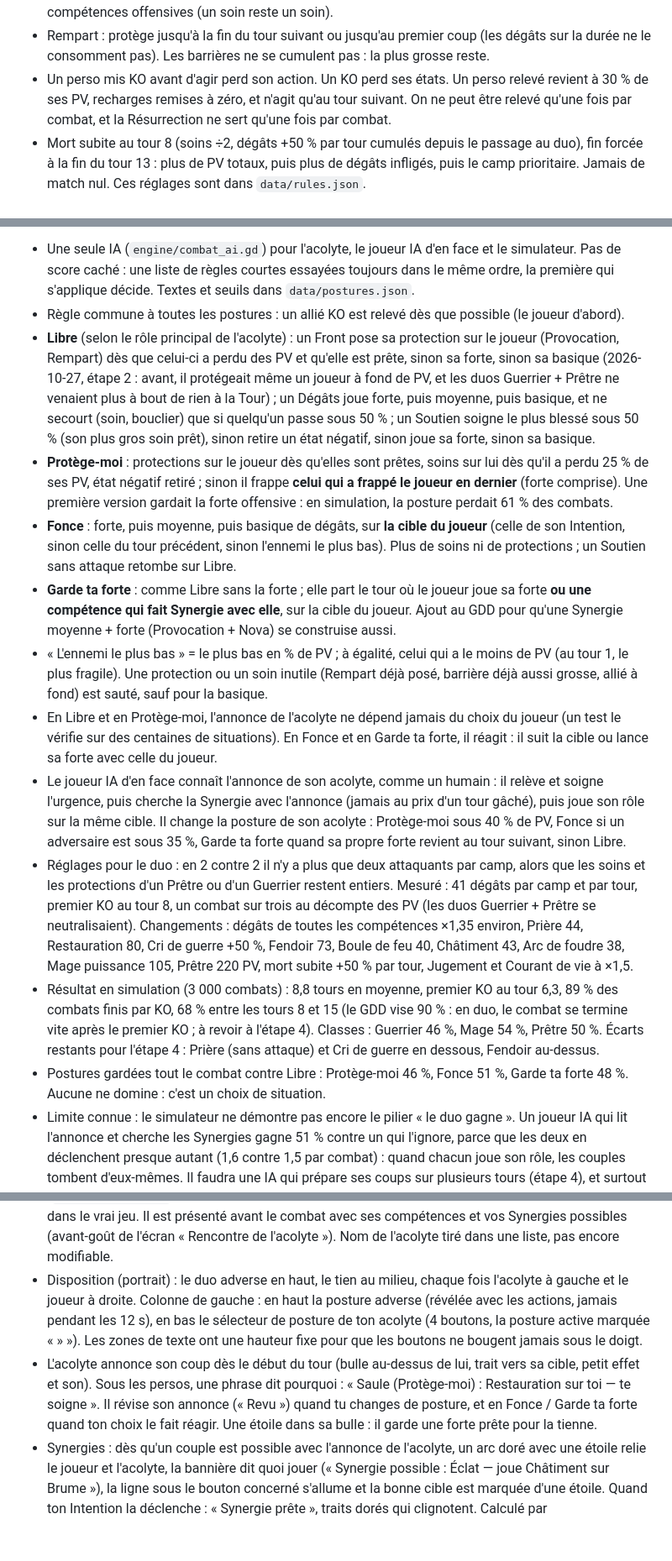
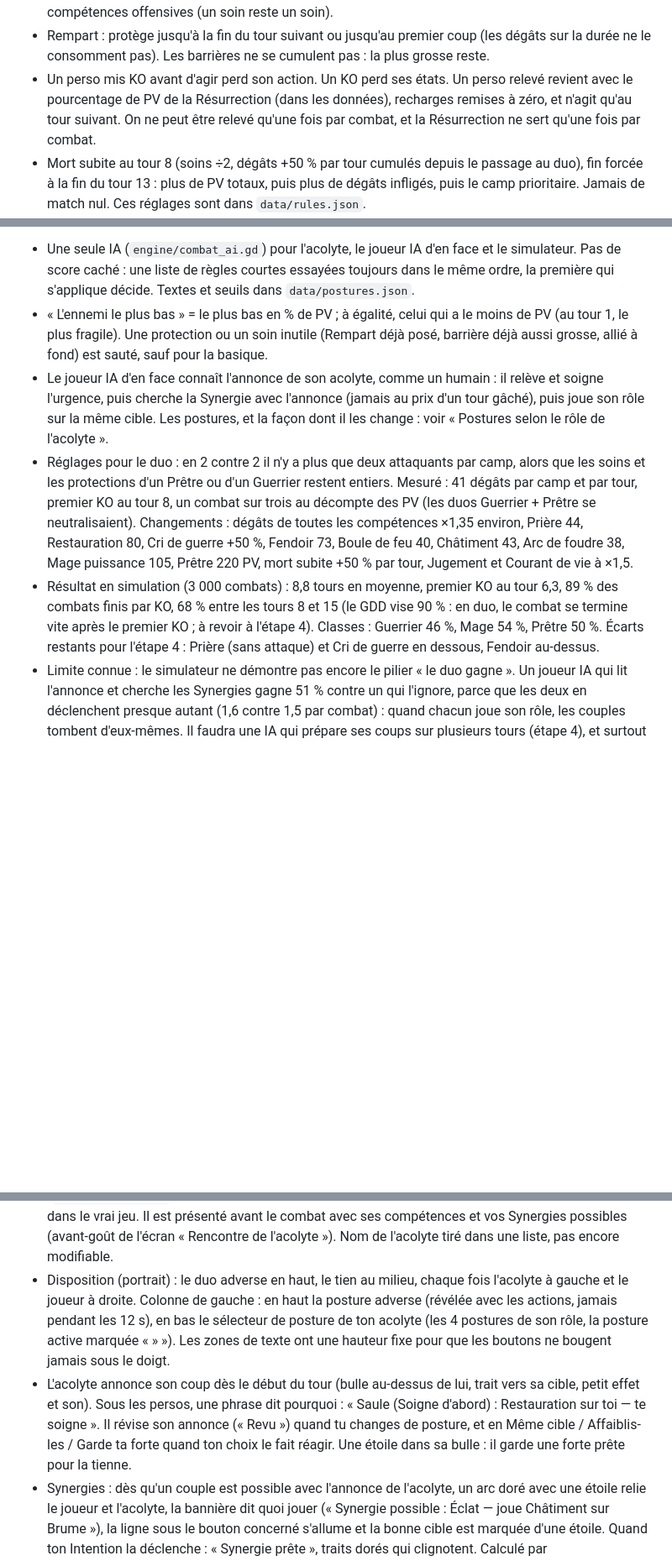
Before and after one commit to josalystest1-sudo/projet-arena, a Markdown page: CLAUDE.md, 3 parts joined by grey strips. Shown at 84% size. Drawn GitHub-style; blank space fills up the shorter version.

Commit message:
CLAUDE.md : notes sur les postures selon le rôle de l'acolyte
Co-Authored-By: Claude Opus 5.5 <noreply@anthropic.com>
Claude-Session: https://claude.ai/code/session_01VVBMmjzpjdg5PBGpSp77td

```diff
--- a/CLAUDE.md
+++ b/CLAUDE.md
@@ -82,7 +82,7 @@ Voir `docs/GDD.md`, section « Décisions prises et questions ouvertes ». En pa
 - Coup de bouclier : la cible échange sa place avec celle qui la suit dans la file. Trait de givre : la cible passe en fin de file ; si elle a déjà agi, elle agira en dernier au tour suivant.
 - Provocation : la cible choisie et le prochain ennemi à agir sont provoqués ; ne détourne que les compétences offensives (un soin reste un soin).
 - Rempart : protège jusqu'à la fin du tour suivant ou jusqu'au premier coup (les dégâts sur la durée ne le consomment pas). Les barrières ne se cumulent pas : la plus grosse reste.
-- Un perso mis KO avant d'agir perd son action. Un KO perd ses états. Un perso relevé revient à 30 % de ses PV, recharges remises à zéro, et n'agit qu'au tour suivant. On ne peut être relevé qu'une fois par combat, et la Résurrection ne sert qu'une fois par combat.
+- Un perso mis KO avant d'agir perd son action. Un KO perd ses états. Un perso relevé revient avec le pourcentage de PV de la Résurrection (dans les données), recharges remises à zéro, et n'agit qu'au tour suivant. On ne peut être relevé qu'une fois par combat, et la Résurrection ne sert qu'une fois par combat.
 - Mort subite au tour 8 (soins ÷2, dégâts +50 % par tour cumulés depuis le passage au duo), fin forcée à la fin du tour 13 : plus de PV totaux, puis plus de dégâts infligés, puis le camp prioritaire. Jamais de match nul. Ces réglages sont dans `data/rules.json`.
 - 4e passif inventé pour chaque classe (le GDD n'en donne que 3) : Colère (Guerrier, +10 % de dégâts par quart de PV manquant), Météorologue (Mage, forte revient 1 tour plus tôt), Sanctuaire (Prêtre, barrières +25 %).
 - Synergies du prototype : Provocation + Nova (celle du GDD) et trois nouvelles pour couvrir chaque paire de classes : Bastion (Rempart + Prière, le Rempart se reforme), Éclat (Trait de givre + Châtiment sur la même cible, +75 dégâts de lumière), Plaie brûlante (Fendoir + Boule de feu sur la même cible, saignement ×1,5 et +2 tours). Une Synergie se déclenche quand la seconde compétence du couple se résout, même si la première est passée avant. (Éclat et Plaie brûlante renforcées le 2026-10-27 pour que construire une Synergie vaille un tour.)
@@ -99,16 +99,9 @@ Voir `docs/GDD.md`, section « Décisions prises et questions ouvertes ». En pa
 **Duo : IA et réglages (2026-10-27, étape 1 du duo)**
 
 - Une seule IA (`engine/combat_ai.gd`) pour l'acolyte, le joueur IA d'en face et le simulateur. Pas de score caché : une liste de règles courtes essayées toujours dans le même ordre, la première qui s'applique décide. Textes et seuils dans `data/postures.json`.
-- Règle commune à toutes les postures : un allié KO est relevé dès que possible (le joueur d'abord).
-- **Libre** (selon le rôle principal de l'acolyte) : un Front pose sa protection sur le joueur (Provocation, Rempart) dès que celui-ci a perdu des PV et qu'elle est prête, sinon sa forte, sinon sa basique (2026-10-27, étape 2 : avant, il protégeait même un joueur à fond de PV, et les duos Guerrier + Prêtre ne venaient plus à bout de rien à la Tour) ; un Dégâts joue forte, puis moyenne, puis basique, et ne secourt (soin, bouclier) que si quelqu'un passe sous 50 % ; un Soutien soigne le plus blessé sous 50 % (son plus gros soin prêt), sinon retire un état négatif, sinon joue sa forte, sinon sa basique.
-- **Protège-moi** : protections sur le joueur dès qu'elles sont prêtes, soins sur lui dès qu'il a perdu 25 % de ses PV, état négatif retiré ; sinon il frappe **celui qui a frappé le joueur en dernier** (forte comprise). Une première version gardait la forte offensive : en simulation, la posture perdait 61 % des combats.
-- **Fonce** : forte, puis moyenne, puis basique de dégâts, sur **la cible du joueur** (celle de son Intention, sinon celle du tour précédent, sinon l'ennemi le plus bas). Plus de soins ni de protections ; un Soutien sans attaque retombe sur Libre.
-- **Garde ta forte** : comme Libre sans la forte ; elle part le tour où le joueur joue sa forte **ou une compétence qui fait Synergie avec elle**, sur la cible du joueur. Ajout au GDD pour qu'une Synergie moyenne + forte (Provocation + Nova) se construise aussi.
 - « L'ennemi le plus bas » = le plus bas en % de PV ; à égalité, celui qui a le moins de PV (au tour 1, le plus fragile). Une protection ou un soin inutile (Rempart déjà posé, barrière déjà aussi grosse, allié à fond) est sauté, sauf pour la basique.
-- En Libre et en Protège-moi, l'annonce de l'acolyte ne dépend jamais du choix du joueur (un test le vérifie sur des centaines de situations). En Fonce et en Garde ta forte, il réagit : il suit la cible ou lance sa forte avec celle du joueur.
-- Le joueur IA d'en face connaît l'annonce de son acolyte, comme un humain : il relève et soigne l'urgence, puis cherche la Synergie avec l'annonce (jamais au prix d'un tour gâché), puis joue son rôle sur la même cible. Il change la posture de son acolyte : Protège-moi sous 40 % de PV, Fonce si un adversaire est sous 35 %, Garde ta forte quand sa propre forte revient au tour suivant, sinon Libre.
+- Le joueur IA d'en face connaît l'annonce de son acolyte, comme un humain : il relève et soigne l'urgence, puis cherche la Synergie avec l'annonce (jamais au prix d'un tour gâché), puis joue son rôle sur la même cible. Les postures, et la façon dont il les change : voir « Postures selon le rôle de l'acolyte ».
 - Réglages pour le duo : en 2 contre 2 il n'y a plus que deux attaquants par camp, alors que les soins et les protections d'un Prêtre ou d'un Guerrier restent entiers. Mesuré : 41 dégâts par camp et par tour, premier KO au tour 8, un combat sur trois au décompte des PV (les duos Guerrier + Prêtre se neutralisaient). Changements : dégâts de toutes les compétences ×1,35 environ, Prière 44, Restauration 80, Cri de guerre +50 %, Fendoir 73, Boule de feu 40, Châtiment 43, Arc de foudre 38, Mage puissance 105, Prêtre 220 PV, mort subite +50 % par tour, Jugement et Courant de vie à ×1,5.
 - Résultat en simulation (3 000 combats) : 8,8 tours en moyenne, premier KO au tour 6,3, 89 % des combats finis par KO, 68 % entre les tours 8 et 15 (le GDD vise 90 % : en duo, le combat se termine vite après le premier KO ; à revoir à l'étape 4). Classes : Guerrier 46 %, Mage 54 %, Prêtre 50 %. Écarts restants pour l'étape 4 : Prière (sans attaque) et Cri de guerre en dessous, Fendoir au-dessus.
-- Postures gardées tout le combat contre Libre : Protège-moi 46 %, Fonce 51 %, Garde ta forte 48 %. Aucune ne domine : c'est un choix de situation.
 - Limite connue : le simulateur ne démontre pas encore le pilier « le duo gagne ». Un joueur IA qui lit l'annonce et cherche les Synergies gagne 51 % contre un qui l'ignore, parce que les deux en déclenchent presque autant (1,6 contre 1,5 par combat) : quand chacun joue son rôle, les couples tombent d'eux-mêmes. Il faudra une IA qui prépare ses coups sur plusieurs tours (étape 4), et surtout le ressenti de Gautier.
 
@@ -134,8 +144,8 @@ Voir `docs/GDD.md`, section « Décisions prises et questions ouvertes ». En pa
 
 - Le joueur choisit sa classe au lancement et peut retirer son kit ou son acolyte (« Autre tirage pour toi », « Autre acolyte », prototype seulement) : c'est volontairement contraire au Destin non modifiable, pour tester les 3 classes et tous les kits. À retirer quand les comptes arrivent (étape 5). Un nouveau tirage du joueur garde l'acolyte s'il fait toujours Synergie avec lui.
 - Le duo (perso, acolyte, nom de l'acolyte, dernière posture) est gardé sur l'appareil (`user://profil.cfg`) : « Rejouer » et « Continuer avec ton duo » gardent le même acolyte, comme dans le vrai jeu. Il est présenté avant le combat avec ses compétences et vos Synergies possibles (avant-goût de l'écran « Rencontre de l'acolyte »). Nom de l'acolyte tiré dans une liste, pas encore modifiable.
-- Disposition (portrait) : le duo adverse en haut, le tien au milieu, chaque fois l'acolyte à gauche et le joueur à droite. Colonne de gauche : en haut la posture adverse (révélée avec les actions, jamais pendant les 12 s), en bas le sélecteur de posture de ton acolyte (4 boutons, la posture active marquée « » »). Les zones de texte ont une hauteur fixe pour que les boutons ne bougent jamais sous le doigt.
-- L'acolyte annonce son coup dès le début du tour (bulle au-dessus de lui, trait vers sa cible, petit effet et son). Sous les persos, une phrase dit pourquoi : « Saule (Protège-moi) : Restauration sur toi — te soigne ». Il révise son annonce (« Revu ») quand tu changes de posture, et en Fonce / Garde ta forte quand ton choix le fait réagir. Une étoile dans sa bulle : il garde une forte prête pour la tienne.
+- Disposition (portrait) : le duo adverse en haut, le tien au milieu, chaque fois l'acolyte à gauche et le joueur à droite. Colonne de gauche : en haut la posture adverse (révélée avec les actions, jamais pendant les 12 s), en bas le sélecteur de posture de ton acolyte (les 4 postures de son rôle, la posture active marquée « » »). Les zones de texte ont une hauteur fixe pour que les boutons ne bougent jamais sous le doigt.
+- L'acolyte annonce son coup dès le début du tour (bulle au-dessus de lui, trait vers sa cible, petit effet et son). Sous les persos, une phrase dit pourquoi : « Saule (Soigne d'abord) : Restauration sur toi — te soigne ». Il révise son annonce (« Revu ») quand tu changes de posture, et en Même cible / Affaiblis-les / Garde ta forte quand ton choix le fait réagir. Une étoile dans sa bulle : il garde une forte prête pour la tienne.
 - Synergies : dès qu'un couple est possible avec l'annonce de l'acolyte, un arc doré avec une étoile relie le joueur et l'acolyte, la bannière dit quoi jouer (« Synergie possible : Éclat — joue Châtiment sur Brume »), la ligne sous le bouton concerné s'allume et la bonne cible est marquée d'une étoile. Quand ton Intention la déclenche : « Synergie prête », traits dorés qui clignotent. Calculé par `CombatAI.synergy_options` (moteur), en tenant compte de la posture.
 - Recharges visibles sur chaque perso (pastilles M et F : vert = prête, chiffre = tours restants, × = déjà utilisée) : on voit quand la forte de son acolyte ou de l'adversaire revient. Le badge « FORTE PRÊTE » reste sur les ennemis.
 - Bouton « Prêt » : l'acolyte a déjà annoncé, le tour part dès que tu es prêt. Sans choix à la fin des 12 s : ta basique sur la même cible (et l'acolyte réagit à cette basique).
```
Also changed, not shown: other parts of CLAUDE.md (+18 -1 lines).
